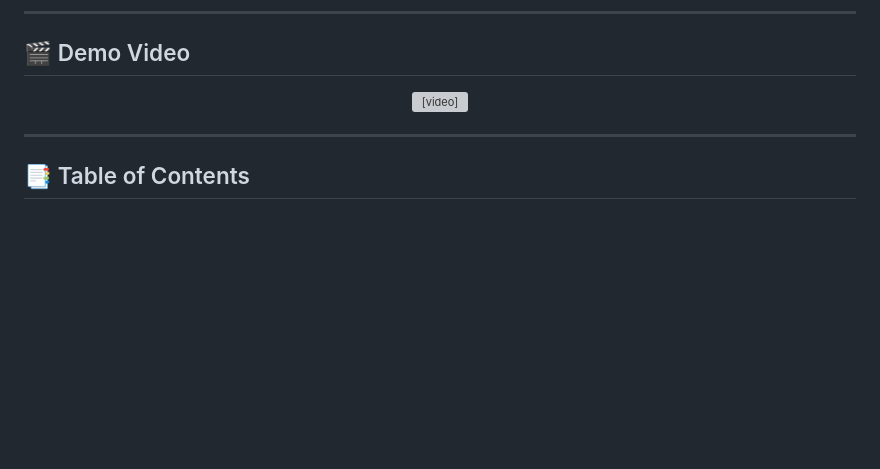
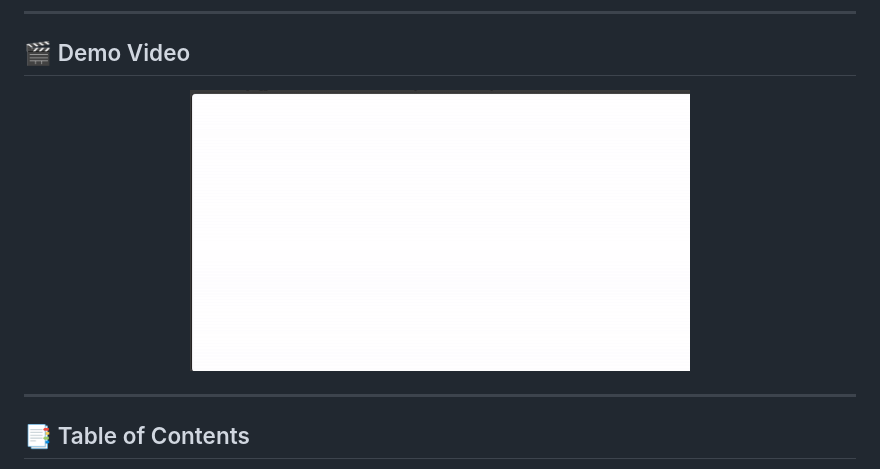
Before and after one commit to hashtaglensman/LiDD, a Markdown page: README.md, the part around the change. GitHub-like rendering; pictures changed too: docs/demo.gif (added); blank space fills up the shorter version; grey boxes are pictures that could not be loaded.

Commit message:
gif

```diff
--- a/README.md
+++ b/README.md
@@ -16,7 +16,9 @@
 <!-- GitHub renders HTML video tags. Alternatively link to YouTube. -->
 
 <p align="center">
-  <video src="docs/test.mp4" controls width="600"></video>
+  <!-- <video src="docs/test.mp4" controls width="600"></video> -->
+<img src="docs/demo.gif" alt="Databay showcase gif" title="Databay showcase gif" width="500"/>
+
 </p>
 <!-- Or, if you prefer YouTube: https://youtu.be/XXXXXXXX -->
 
```
